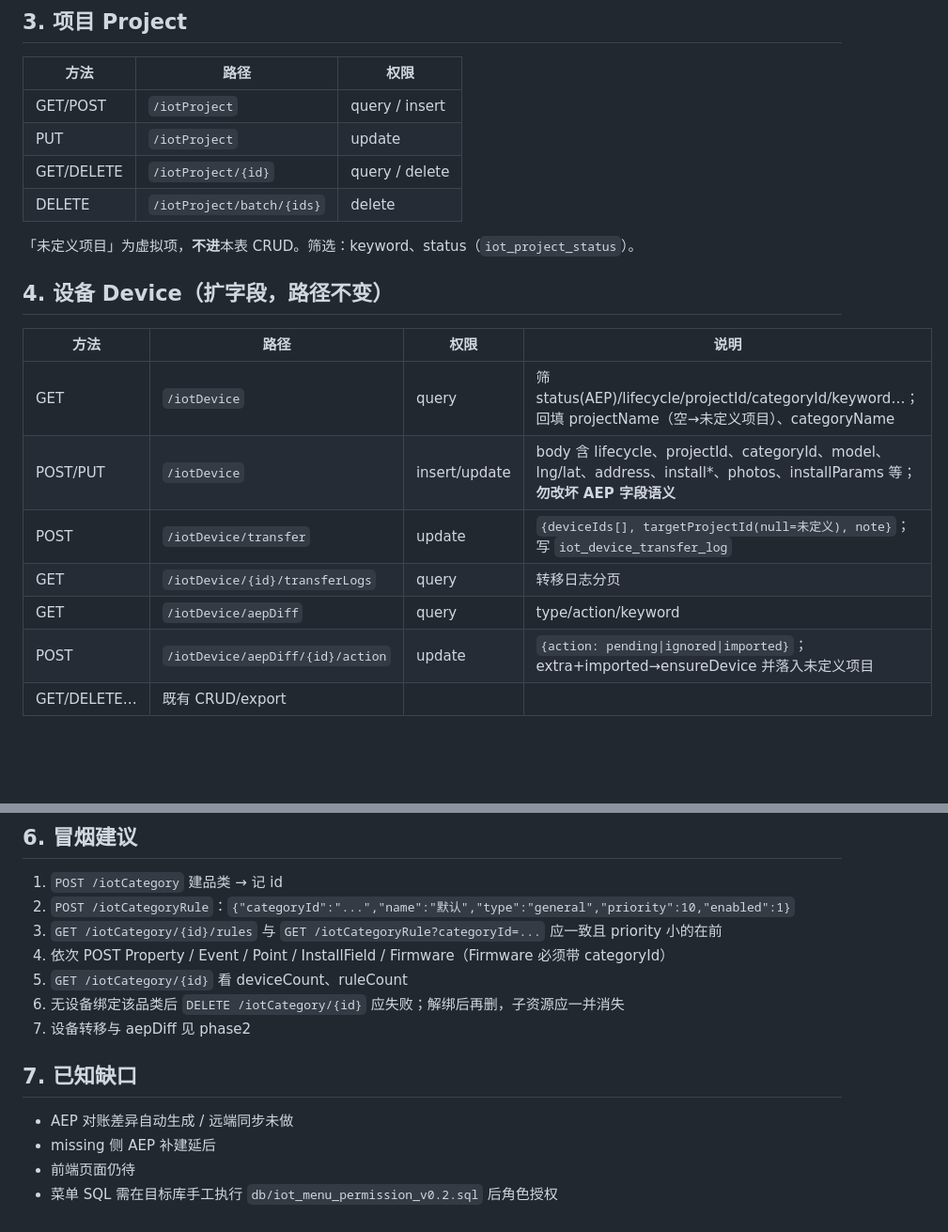
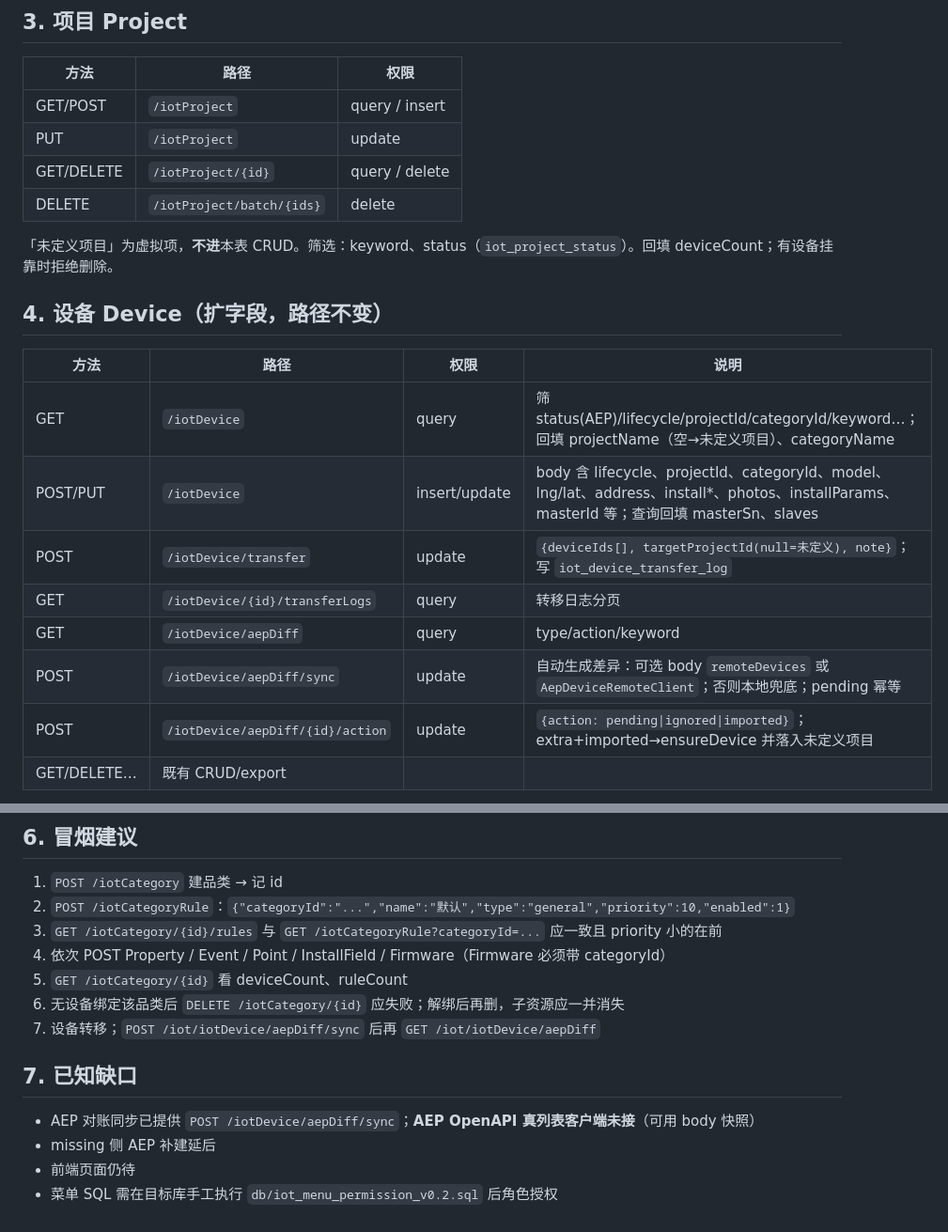
Before and after one commit to zhanglinthree/instrument-design, a Markdown page: docs/api/iot-v0.2-backend-notes.md, 2 parts joined by grey strips. Shown at 94% size. Rendered like a GitHub page; blank space fills up the shorter version.

Commit message:
docs(api): note /iot gateway prefix + aepDiff sync endpoint
同步后端：网关 /iot 前缀；POST /iotDevice/aepDiff/sync；
设备 masterSn/slaves 回填；项目 deviceCount/删除护栏。

```diff
--- a/docs/api/iot-v0.2-backend-notes.md
+++ b/docs/api/iot-v0.2-backend-notes.md
@@ -51,17 +51,18 @@
 | GET/DELETE | `/iotProject/{id}` | query / delete |
 | DELETE | `/iotProject/batch/{ids}` | delete |
 
-「未定义项目」为虚拟项，**不进**本表 CRUD。筛选：keyword、status（`iot_project_status`）。
+「未定义项目」为虚拟项，**不进**本表 CRUD。筛选：keyword、status（`iot_project_status`）。回填 deviceCount；有设备挂靠时拒绝删除。
 
 ## 4. 设备 Device（扩字段，路径不变）
 
 | 方法 | 路径 | 权限 | 说明 |
 |------|------|------|------|
 | GET | `/iotDevice` | query | 筛 status(AEP)/lifecycle/projectId/categoryId/keyword…；回填 projectName（空→未定义项目）、categoryName |
-| POST/PUT | `/iotDevice` | insert/update | body 含 lifecycle、projectId、categoryId、model、lng/lat、address、install*、photos、installParams 等；**勿改坏 AEP 字段语义** |
+| POST/PUT | `/iotDevice` | insert/update | body 含 lifecycle、projectId、categoryId、model、lng/lat、address、install*、photos、installParams、masterId 等；查询回填 masterSn、slaves |
 | POST | `/iotDevice/transfer` | update | `{deviceIds[], targetProjectId(null=未定义), note}`；写 `iot_device_transfer_log` |
 | GET | `/iotDevice/{id}/transferLogs` | query | 转移日志分页 |
 | GET | `/iotDevice/aepDiff` | query | type/action/keyword |
+| POST | `/iotDevice/aepDiff/sync` | update | 自动生成差异：可选 body `remoteDevices` 或 `AepDeviceRemoteClient`；否则本地兜底；pending 幂等 |
 | POST | `/iotDevice/aepDiff/{id}/action` | update | `{action: pending\|ignored\|imported}`；extra+imported→ensureDevice 并落入未定义项目 |
 | GET/DELETE… | 既有 CRUD/export | | |
 
@@ -77,11 +78,11 @@
 4. 依次 POST Property / Event / Point / InstallField / Firmware（Firmware 必须带 categoryId）
 5. `GET /iotCategory/{id}` 看 deviceCount、ruleCount
 6. 无设备绑定该品类后 `DELETE /iotCategory/{id}` 应失败；解绑后再删，子资源应一并消失
-7. 设备转移与 aepDiff 见 phase2
+7. 设备转移；`POST /iot/iotDevice/aepDiff/sync` 后再 `GET /iot/iotDevice/aepDiff`
 
 ## 7. 已知缺口
 
-- AEP 对账差异自动生成 / 远端同步未做
+- AEP 对账同步已提供 `POST /iotDevice/aepDiff/sync`；**AEP OpenAPI 真列表客户端未接**（可用 body 快照）
 - missing 侧 AEP 补建延后
 - 前端页面仍待
 - 菜单 SQL 需在目标库手工执行 `db/iot_menu_permission_v0.2.sql` 后角色授权
```
